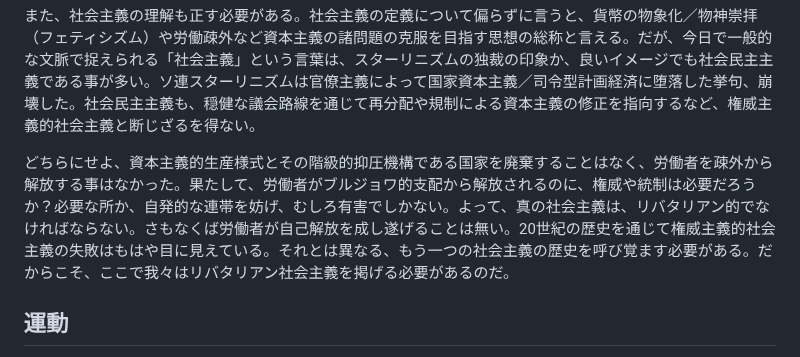
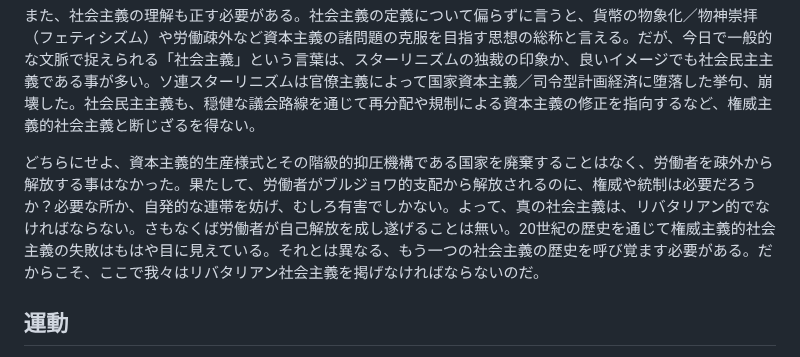
Before and after one commit to libertarian-socialist/libertarian-socialist.github.io, a Markdown page: README.md, the part around the change. GitHub-like rendering.

```diff
--- a/README.md
+++ b/README.md
@@ -6,7 +6,7 @@
 
 また、社会主義の理解も正す必要がある。社会主義の定義について偏らずに言うと、貨幣の物象化／物神崇拝（フェティシズム）や労働疎外など資本主義の諸問題の克服を目指す思想の総称と言える。だが、今日で一般的な文脈で捉えられる「社会主義」という言葉は、スターリニズムの独裁の印象か、良いイメージでも社会民主主義である事が多い。ソ連スターリニズムは官僚主義によって国家資本主義／司令型計画経済に堕落した挙句、崩壊した。社会民主主義も、穏健な議会路線を通じて再分配や規制による資本主義の修正を指向するなど、権威主義的社会主義と断じざるを得ない。
 
-どちらにせよ、資本主義的生産様式とその階級的抑圧機構である国家を廃棄することはなく、労働者を疎外から解放する事はなかった。果たして、労働者がブルジョワ的支配から解放されるのに、権威や統制は必要だろうか？必要な所か、自発的な連帯を妨げ、むしろ有害でしかない。よって、真の社会主義は、リバタリアン的でなければならない。さもなくば労働者が自己解放を成し遂げることは無い。20世紀の歴史を通じて権威主義的社会主義の失敗はもはや目に見えている。それとは異なる、もう一つの社会主義の歴史を呼び覚ます必要がある。だからこそ、ここで我々はリバタリアン社会主義を掲げる必要があるのだ。
+どちらにせよ、資本主義的生産様式とその階級的抑圧機構である国家を廃棄することはなく、労働者を疎外から解放する事はなかった。果たして、労働者がブルジョワ的支配から解放されるのに、権威や統制は必要だろうか？必要な所か、自発的な連帯を妨げ、むしろ有害でしかない。よって、真の社会主義は、リバタリアン的でなければならない。さもなくば労働者が自己解放を成し遂げることは無い。20世紀の歴史を通じて権威主義的社会主義の失敗はもはや目に見えている。それとは異なる、もう一つの社会主義の歴史を呼び覚ます必要がある。だからこそ、ここで我々はリバタリアン社会主義を掲げなければならないのだ。
 
 ## 運動
 
```
